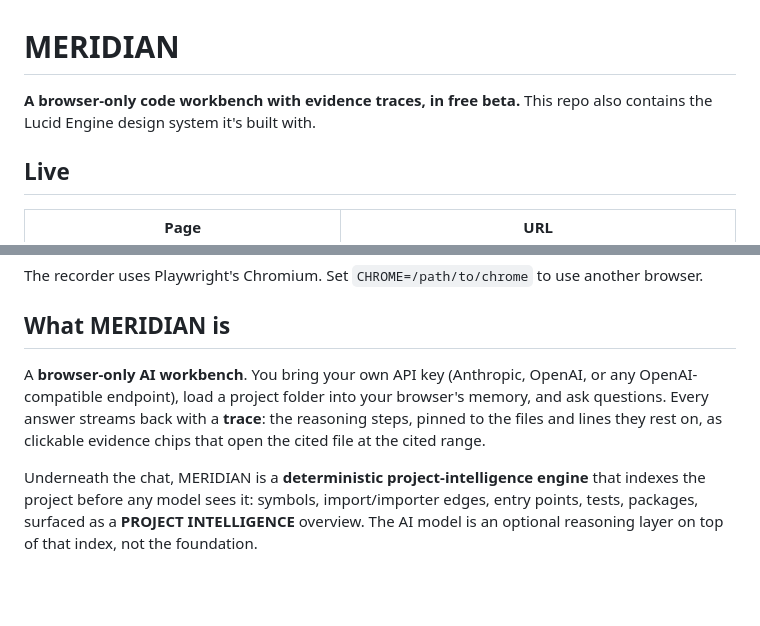
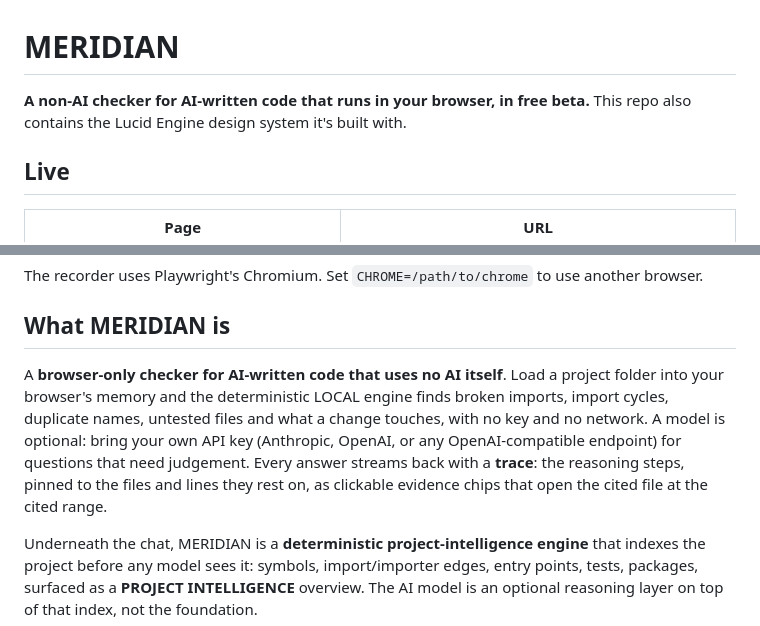
Before and after one commit to drewosi/lucid-engine, a Markdown page: README.md, 2 parts joined by grey strips. Drawn GitHub-style; blank space fills up the shorter version.

Commit message:
README: match the non-AI checker positioning from PR #6
The tagline and 'What MERIDIAN is' still described a browser-only AI
workbench. Lead with the deterministic checks and make the model optional,
as the landing page now does.

Co-Authored-By: Claude <noreply@anthropic.com>
Claude-Session: https://claude.ai/code/session_01PauEnrKTtSxNBrDYhgUxVf

```diff
--- a/README.md
+++ b/README.md
@@ -1,6 +1,6 @@
 # MERIDIAN
 
-**A browser-only code workbench with evidence traces, in free beta.** This repo also contains the Lucid Engine design system it's built with.
+**A non-AI checker for AI-written code that runs in your browser, in free beta.** This repo also contains the Lucid Engine design system it's built with.
 
 ## Live
 
@@ -39,7 +39,7 @@ The recorder uses Playwright's Chromium. Set `CHROME=/path/to/chrome` to use ano
 
 ## What MERIDIAN is
 
-A **browser-only AI workbench**. You bring your own API key (Anthropic, OpenAI, or any OpenAI-compatible endpoint), load a project folder into your browser's memory, and ask questions. Every answer streams back with a **trace**: the reasoning steps, pinned to the files and lines they rest on, as clickable evidence chips that open the cited file at the cited range.
+A **browser-only checker for AI-written code that uses no AI itself**. Load a project folder into your browser's memory and the deterministic LOCAL engine finds broken imports, import cycles, duplicate names, untested files and what a change touches, with no key and no network. A model is optional: bring your own API key (Anthropic, OpenAI, or any OpenAI-compatible endpoint) for questions that need judgement. Every answer streams back with a **trace**: the reasoning steps, pinned to the files and lines they rest on, as clickable evidence chips that open the cited file at the cited range.
 
 Underneath the chat, MERIDIAN is a **deterministic project-intelligence engine** that indexes the project before any model sees it: symbols, import/importer edges, entry points, tests, packages, surfaced as a **PROJECT INTELLIGENCE** overview. The AI model is an optional reasoning layer on top of that index, not the foundation.
 
```
